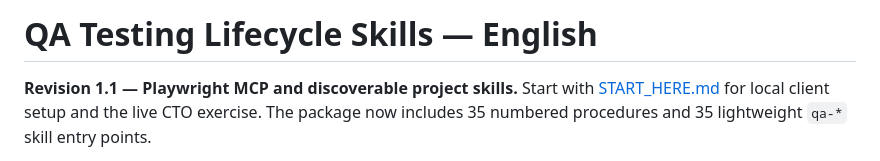
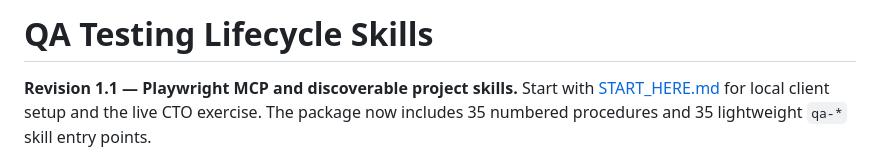
Before and after one commit to ecarmar8/QA-Strategy-and-AI, a Markdown page: README.md, the part around the change. Drawn GitHub-style.

Commit message:
Update README title and remove language specification

```diff
--- a/README.md
+++ b/README.md
@@ -1,4 +1,4 @@
-# QA Testing Lifecycle Skills — English
+# QA Testing Lifecycle Skills
 
 **Revision 1.1 — Playwright MCP and discoverable project skills.** Start with [START_HERE.md](START_HERE.md) for local client setup and the live CTO exercise. The package now includes 35 numbered procedures and 35 lightweight `qa-*` skill entry points.
 
```
